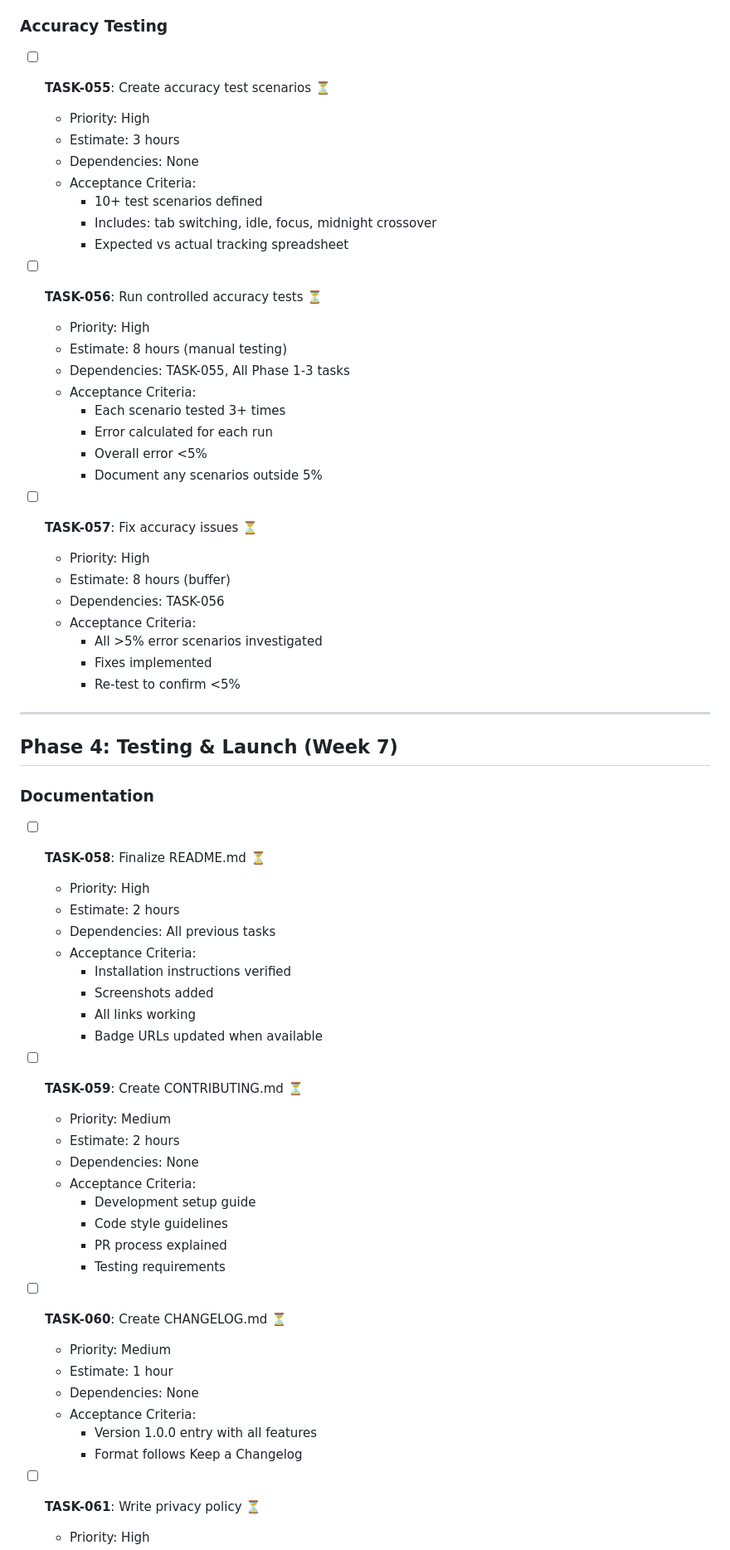
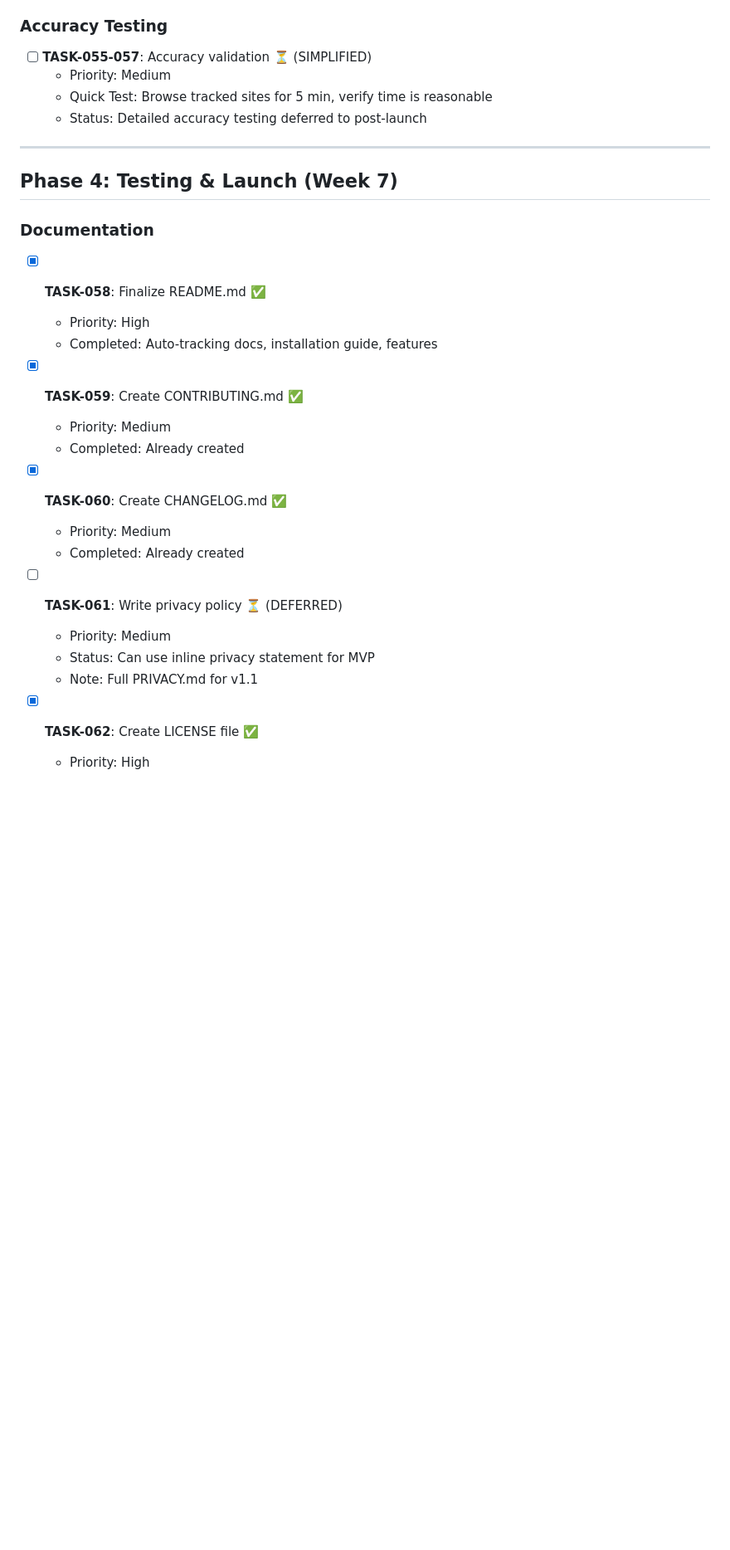
Before and after one commit to tanghoong/browser-extension-timetracker, a Markdown page: TASKS.md, the part around one of its changes. Shown at 83% size. Rendered like a GitHub page; blank space fills up the shorter version.

```diff
--- a/TASKS.md
+++ b/TASKS.md
@@ -599,33 +528,10 @@ This document tracks all development tasks for the Time Tracker extension MVP. T
 
 ### Accuracy Testing
 
-- [ ] **TASK-055**: Create accuracy test scenarios ⏳
-  - Priority: High
-  - Estimate: 3 hours
-  - Dependencies: None
-  - Acceptance Criteria:
-    - 10+ test scenarios defined
-    - Includes: tab switching, idle, focus, midnight crossover
-    - Expected vs actual tracking spreadsheet
-
-- [ ] **TASK-056**: Run controlled accuracy tests ⏳
-  - Priority: High
-  - Estimate: 8 hours (manual testing)
-  - Dependencies: TASK-055, All Phase 1-3 tasks
-  - Acceptance Criteria:
-    - Each scenario tested 3+ times
-    - Error calculated for each run
-    - Overall error <5%
-    - Document any scenarios outside 5%
-
-- [ ] **TASK-057**: Fix accuracy issues ⏳
-  - Priority: High
-  - Estimate: 8 hours (buffer)
-  - Dependencies: TASK-056
-  - Acceptance Criteria:
-    - All >5% error scenarios investigated
-    - Fixes implemented
-    - Re-test to confirm <5%
+- [ ] **TASK-055-057**: Accuracy validation ⏳ (SIMPLIFIED)
+  - Priority: Medium
+  - Quick Test: Browse tracked sites for 5 min, verify time is reasonable
+  - Status: Detailed accuracy testing deferred to post-launch
 
 ---
 
@@ -633,33 +539,22 @@ This document tracks all development tasks for the Time Tracker extension MVP. T
 
 ### Documentation
 
-- [ ] **TASK-058**: Finalize README.md ⏳
+- [x] **TASK-058**: Finalize README.md ✅
   - Priority: High
-  - Estimate: 2 hours
-  - Dependencies: All previous tasks
-  - Acceptance Criteria:
-    - Installation instructions verified
-    - Screenshots added
-    - All links working
-    - Badge URLs updated when available
+  - Completed: Auto-tracking docs, installation guide, features
 
-- [ ] **TASK-059**: Create CONTRIBUTING.md ⏳
+- [x] **TASK-059**: Create CONTRIBUTING.md ✅
   - Priority: Medium
-  - Estimate: 2 hours
-  - Dependencies: None
-  - Acceptance Criteria:
-    - Development setup guide
-    - Code style guidelines
-    - PR process explained
-    - Testing requirements
+  - Completed: Already created
 
-- [ ] **TASK-060**: Create CHANGELOG.md ⏳
+- [x] **TASK-060**: Create CHANGELOG.md ✅
   - Priority: Medium
-  - Estimate: 1 hour
-  - Dependencies: None
-  - Acceptance Criteria:
-    - Version 1.0.0 entry with all features
-    - Format follows Keep a Changelog
+  - Completed: Already created
 
-- [ ] **TASK-061**: Write privacy policy ⏳
+- [ ] **TASK-061**: Write privacy policy ⏳ (DEFERRED)
+  - Priority: Medium
+  - Status: Can use inline privacy statement for MVP
+  - Note: Full PRIVACY.md for v1.1
+
+- [x] **TASK-062**: Create LICENSE file ✅
   - Priority: High
```
Also changed, not shown: other parts of TASKS.md (+79 -181 lines).
